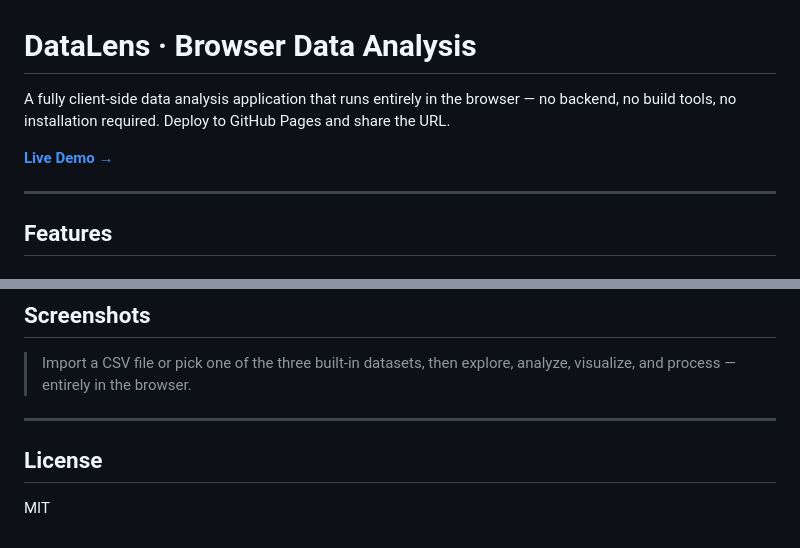
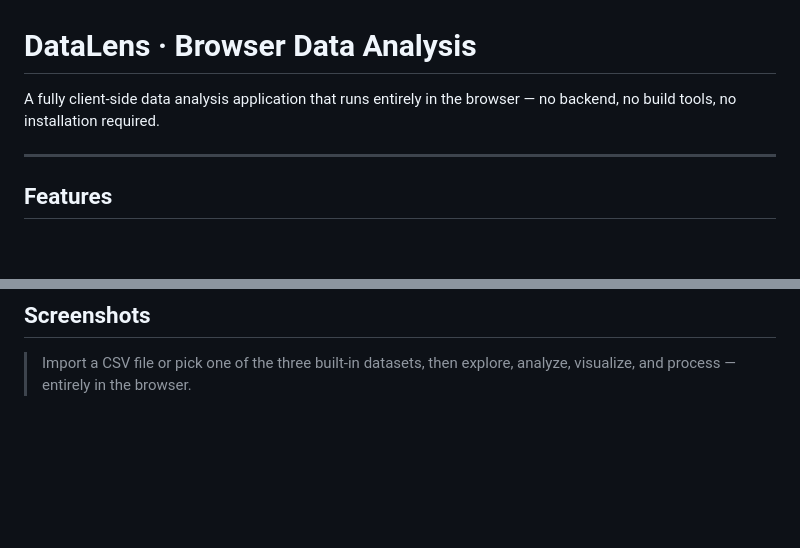
Before and after one commit to leo-bonacini/datalens, a Markdown page: README.md, 2 parts joined by grey strips. Drawn GitHub-style; blank space fills up the shorter version.

Commit message:
Refactor README for clarity and conciseness
Removed unnecessary line breaks and license section from README.

```diff
--- a/README.md
+++ b/README.md
@@ -1,8 +1,6 @@
 # DataLens · Browser Data Analysis
 
-A fully client-side data analysis application that runs entirely in the browser — no backend, no build tools, no installation required. Deploy to GitHub Pages and share the URL.
-
-**[Live Demo →](https://leo-bonacini.github.io/datalens)**
+A fully client-side data analysis application that runs entirely in the browser — no backend, no build tools, no installation required.
 
 ---
 
@@ -109,9 +107,3 @@ datalens/
 
 > Import a CSV file or pick one of the three built-in datasets, then explore,
 > analyze, visualize, and process — entirely in the browser.
-
----
-
-## License
-
-MIT
```
